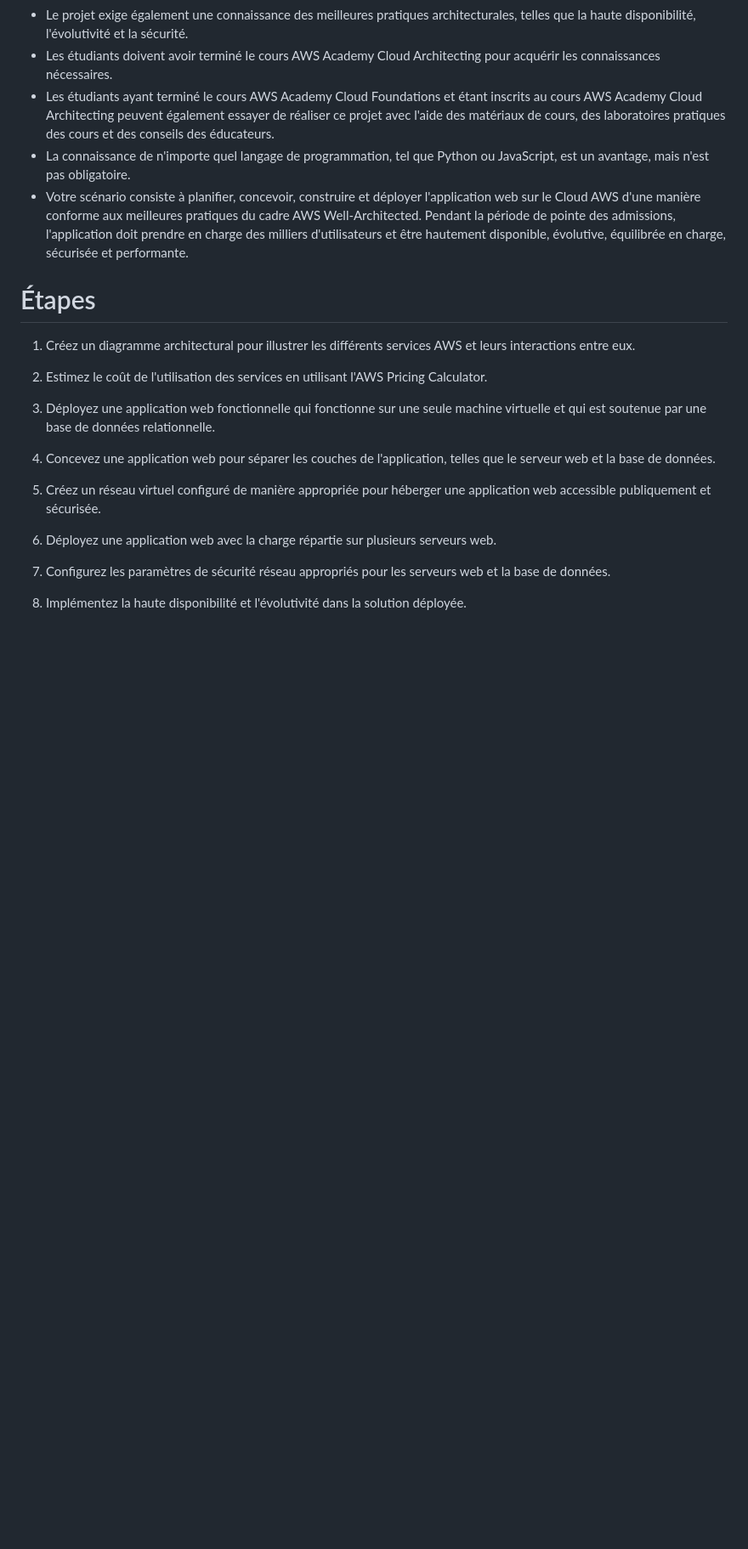
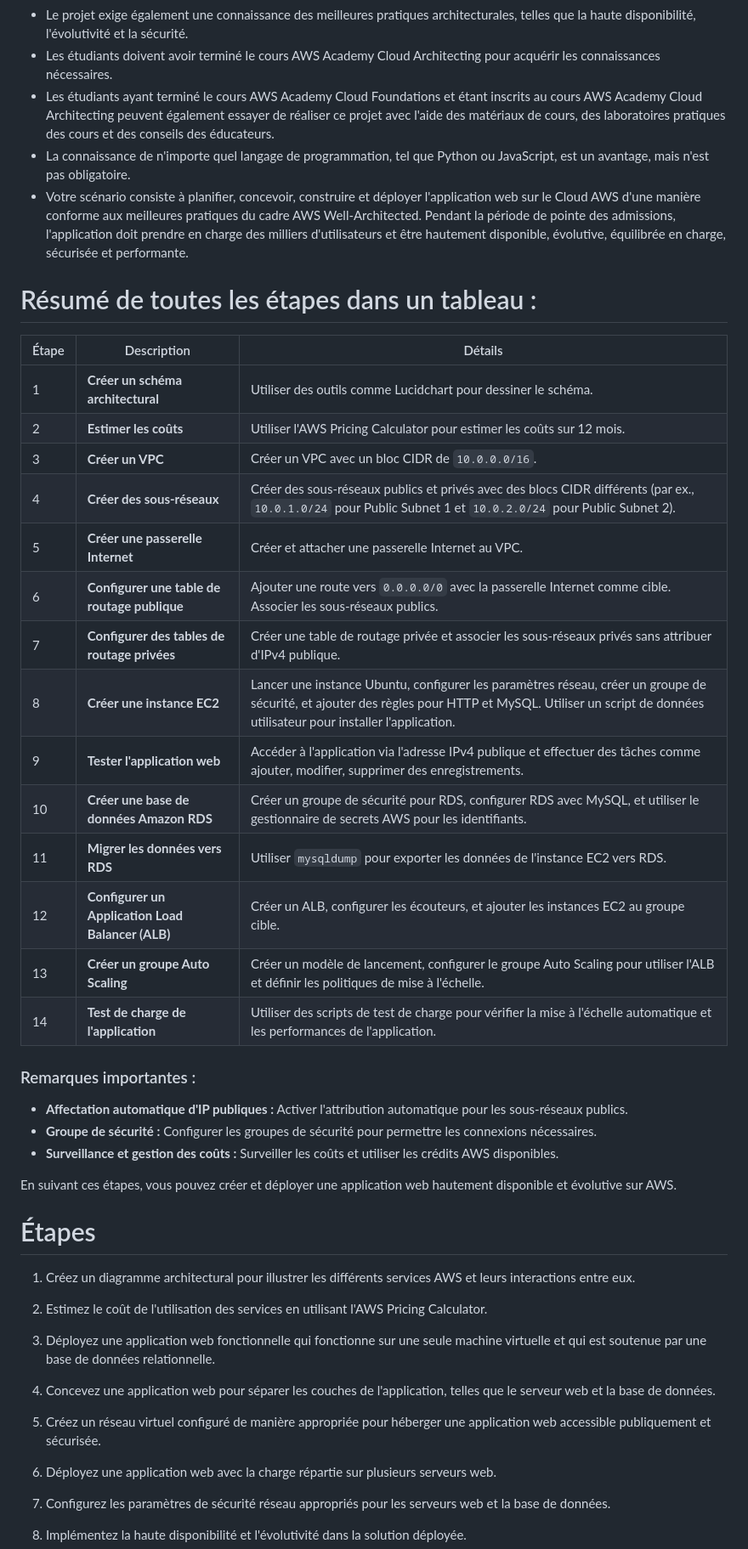
Before and after one commit to hrhouma/projet-aws-azure, a Markdown page: 00-application-web-HA-évolutive.md, the part around the change. Shown at 85% size. Drawn GitHub-style; blank space fills up the shorter version.

```diff
--- a/00-application-web-HA-évolutive.md
+++ b/00-application-web-HA-évolutive.md
@@ -6,6 +6,33 @@
 - Les étudiants ayant terminé le cours AWS Academy Cloud Foundations et étant inscrits au cours AWS Academy Cloud Architecting peuvent également essayer de réaliser ce projet avec l'aide des matériaux de cours, des laboratoires pratiques des cours et des conseils des éducateurs.
 - La connaissance de n'importe quel langage de programmation, tel que Python ou JavaScript, est un avantage, mais n'est pas obligatoire.
 - Votre scénario consiste à planifier, concevoir, construire et déployer l'application web sur le Cloud AWS d'une manière conforme aux meilleures pratiques du cadre AWS Well-Architected. Pendant la période de pointe des admissions, l'application doit prendre en charge des milliers d'utilisateurs et être hautement disponible, évolutive, équilibrée en charge, sécurisée et performante.
+
+
+# Résumé de toutes les étapes dans un tableau :
+
+| Étape | Description | Détails |
+|-------|-------------|---------|
+| 1 | **Créer un schéma architectural** | Utiliser des outils comme Lucidchart pour dessiner le schéma. |
+| 2 | **Estimer les coûts** | Utiliser l'AWS Pricing Calculator pour estimer les coûts sur 12 mois. |
+| 3 | **Créer un VPC** | Créer un VPC avec un bloc CIDR de `10.0.0.0/16`. |
+| 4 | **Créer des sous-réseaux** | Créer des sous-réseaux publics et privés avec des blocs CIDR différents (par ex., `10.0.1.0/24` pour Public Subnet 1 et `10.0.2.0/24` pour Public Subnet 2). |
+| 5 | **Créer une passerelle Internet** | Créer et attacher une passerelle Internet au VPC. |
+| 6 | **Configurer une table de routage publique** | Ajouter une route vers `0.0.0.0/0` avec la passerelle Internet comme cible. Associer les sous-réseaux publics. |
+| 7 | **Configurer des tables de routage privées** | Créer une table de routage privée et associer les sous-réseaux privés sans attribuer d'IPv4 publique. |
+| 8 | **Créer une instance EC2** | Lancer une instance Ubuntu, configurer les paramètres réseau, créer un groupe de sécurité, et ajouter des règles pour HTTP et MySQL. Utiliser un script de données utilisateur pour installer l'application. |
+| 9 | **Tester l'application web** | Accéder à l'application via l'adresse IPv4 publique et effectuer des tâches comme ajouter, modifier, supprimer des enregistrements. |
+| 10 | **Créer une base de données Amazon RDS** | Créer un groupe de sécurité pour RDS, configurer RDS avec MySQL, et utiliser le gestionnaire de secrets AWS pour les identifiants. |
+| 11 | **Migrer les données vers RDS** | Utiliser `mysqldump` pour exporter les données de l'instance EC2 vers RDS. |
+| 12 | **Configurer un Application Load Balancer (ALB)** | Créer un ALB, configurer les écouteurs, et ajouter les instances EC2 au groupe cible. |
+| 13 | **Créer un groupe Auto Scaling** | Créer un modèle de lancement, configurer le groupe Auto Scaling pour utiliser l'ALB et définir les politiques de mise à l'échelle. |
+| 14 | **Test de charge de l'application** | Utiliser des scripts de test de charge pour vérifier la mise à l'échelle automatique et les performances de l'application. |
+
+### Remarques importantes :
+- **Affectation automatique d'IP publiques :** Activer l'attribution automatique pour les sous-réseaux publics.
+- **Groupe de sécurité :** Configurer les groupes de sécurité pour permettre les connexions nécessaires.
+- **Surveillance et gestion des coûts :** Surveiller les coûts et utiliser les crédits AWS disponibles.
+
+En suivant ces étapes, vous pouvez créer et déployer une application web hautement disponible et évolutive sur AWS.
 
 # Étapes
 
```
